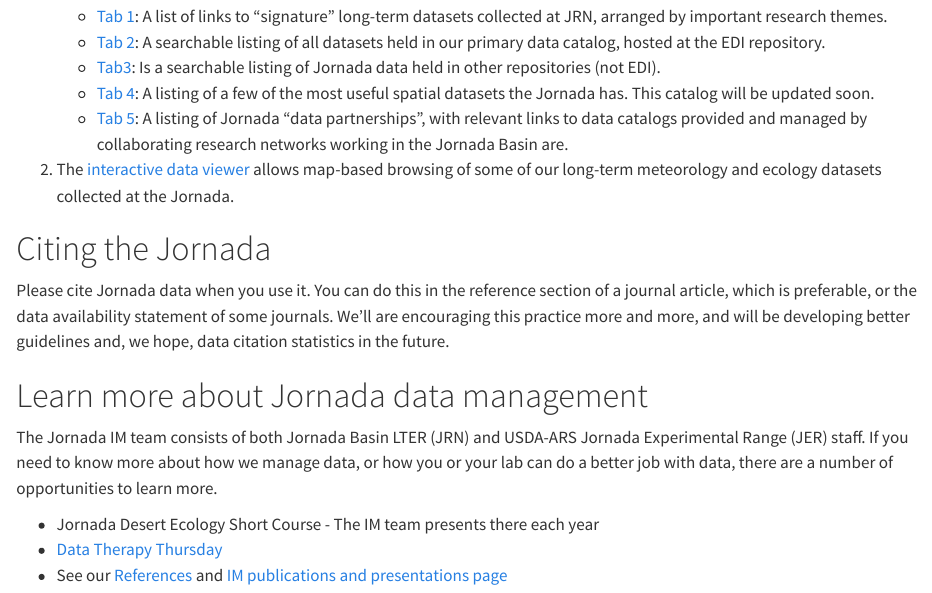
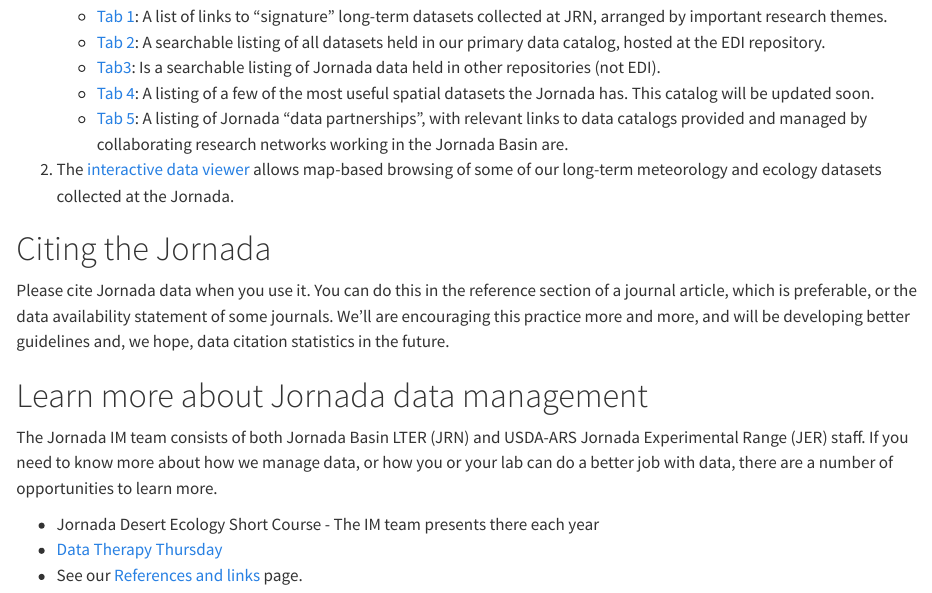
Before and after one commit to jornada-im/jornada-im.github.io, a Quarto document (docs/researcher/overview.qmd): the page in a window 1100 px wide, from 2810 px down. Rendered offline with R 4.5, knitr and Pandoc in place of Quarto, with nearby package versions.

Commit message:
minor changes

```diff
--- a/docs/researcher/overview.qmd
+++ b/docs/researcher/overview.qmd
@@ -86,4 +86,4 @@ The Jornada IM team consists of both Jornada Basin LTER (JRN) and USDA-ARS Jorna
 
 * Jornada Desert Ecology Short Course - The IM team presents there each year
 * [Data Therapy Thursday](https://www.google.com/calendar/event?eid=b3QzZ3U3MzBjZ2h1dnN0amJlZ2xpN2xoaW1fMjAyMjA0MDdUMjAzMDAwWiBkczVtNnF0NTRsYm9xYm85Z3QxNDhzcjJjMEBn)
-* See our [References](refs_and_links.md) and [IM publications and presentations page](im_pubs.md)
+* See our [References and links](../refs_and_links.qmd) page.
```
Also changed, not shown: docs/im/overview.qmd (line endings or trailing spaces).
